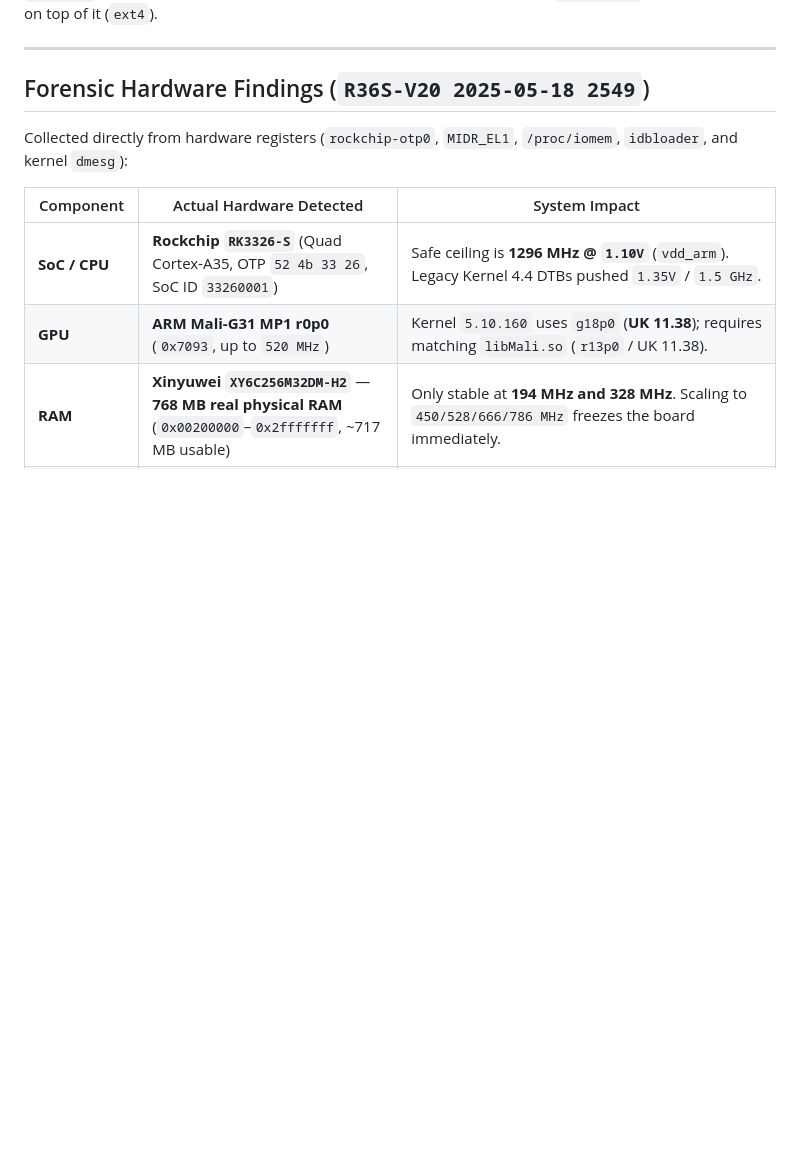
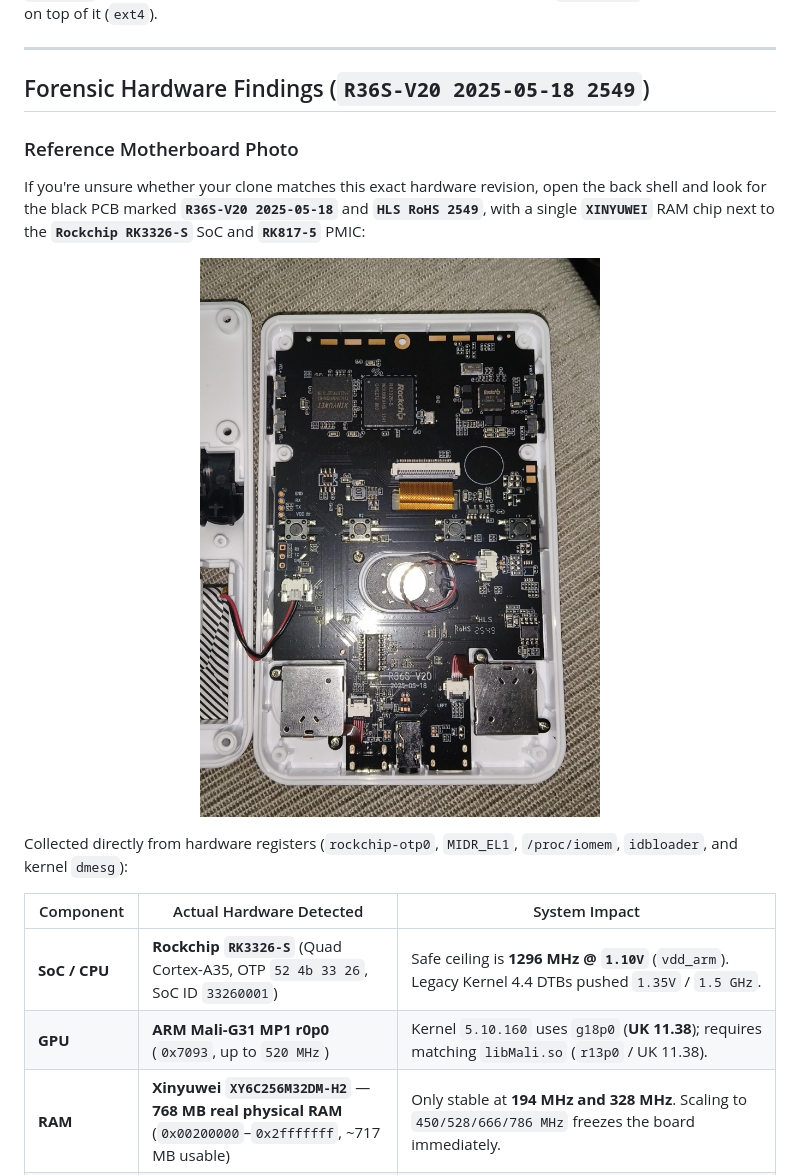
Before and after one commit to LeonardoCarneir0/Darkosen-k36, a Markdown page: README.md, the part around the change. GitHub-like rendering; pictures changed too: docs/r36s-v20-2025-05-18-2549-motherboard.jpg (added); blank space fills up the shorter version.

```diff
--- a/README.md
+++ b/README.md
@@ -18,6 +18,13 @@ Owners of the **R36S-V20 `2025-05-18` (batch `2549`) / K36** clone revision were
 ---
 
 ## Forensic Hardware Findings (`R36S-V20 2025-05-18 2549`)
+
+### Reference Motherboard Photo
+If you're unsure whether your clone matches this exact hardware revision, open the back shell and look for the black PCB marked **`R36S-V20 2025-05-18`** and **`HLS RoHS 2549`**, with a single **`XINYUWEI`** RAM chip next to the **`Rockchip RK3326-S`** SoC and **`RK817-5`** PMIC:
+
+<p align="center">
+  <img src="docs/r36s-v20-2025-05-18-2549-motherboard.jpg" alt="R36S-V20 2025-05-18 (Batch 2549) Reference Motherboard" width="480" />
+</p>
 
 Collected directly from hardware registers (`rockchip-otp0`, `MIDR_EL1`, `/proc/iomem`, `idbloader`, and kernel `dmesg`):
 
```
Also changed, not shown: README.pt-BR.md (+7 -0 lines).
